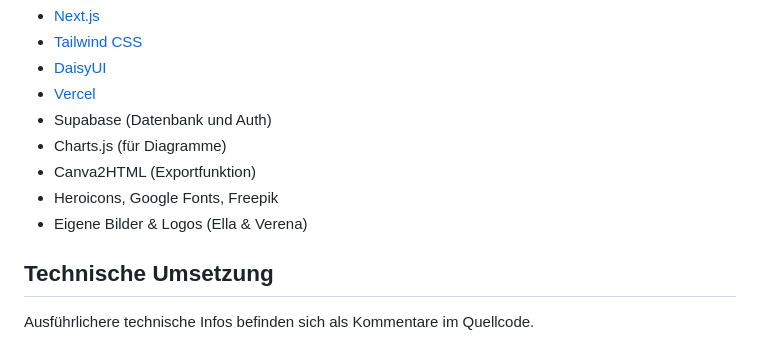
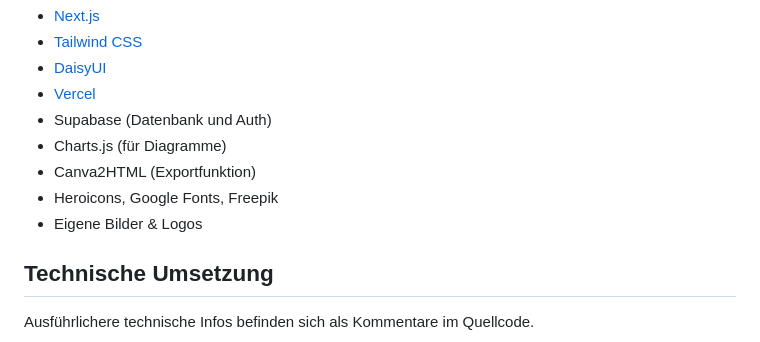
Before and after one commit to lilski190/project2b, a Markdown page: README.md, the part around the change. Rendered like a GitHub page.

```diff
--- a/README.md
+++ b/README.md
@@ -54,7 +54,7 @@ Verwendete Technologien:
 - Charts.js (für Diagramme)
 - Canva2HTML (Exportfunktion)
 - Heroicons, Google Fonts, Freepik
-- Eigene Bilder & Logos (Ella & Verena)
+- Eigene Bilder & Logos
 
 ## Technische Umsetzung
 
```
